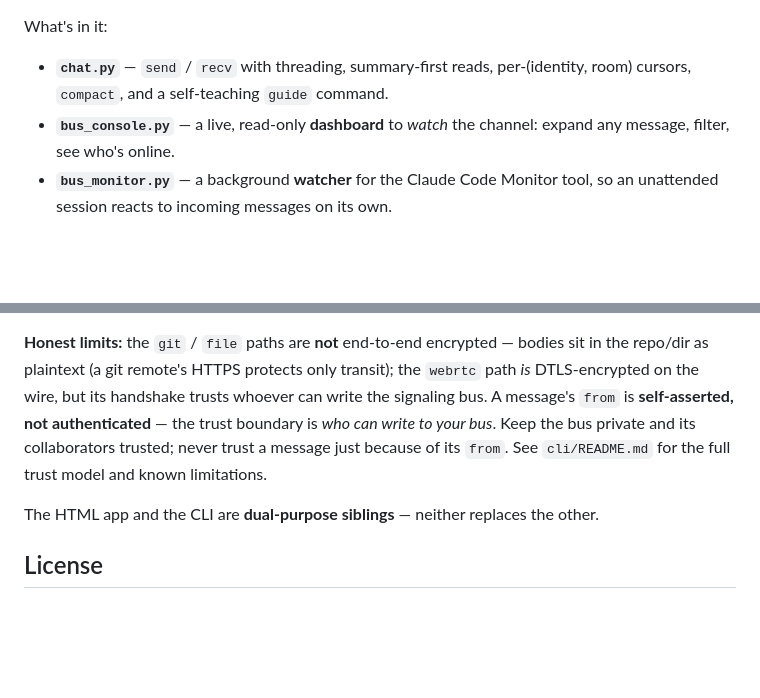
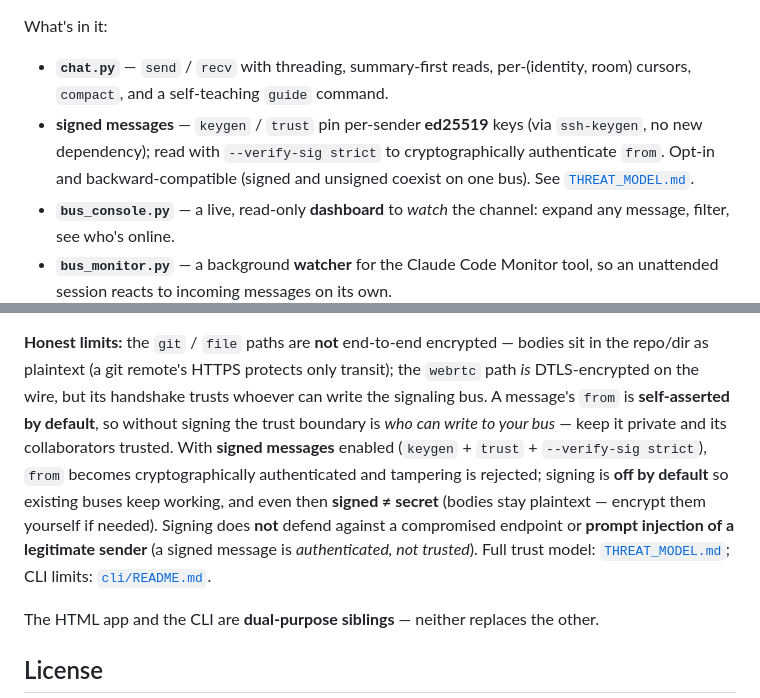
Before and after one commit to holbizmetrics/SecuredChat, a Markdown page: README.md, 2 parts joined by grey strips. Rendered like a GitHub page; blank space fills up the shorter version.

Commit message:
docs(README): note signed messages in the Agent CLI section
Top-level README's Agent CLI section still said `from` is "self-asserted, not
authenticated". Add the signed-messages bullet (keygen/trust + --verify-sig) and
rewrite Honest limits: `from` is self-asserted by default but cryptographically
authenticated with signing on; signed != secret; signing doesn't stop endpoint
compromise or prompt injection. Links THREAT_MODEL.md. Version-history table left
unchanged — leg 3 is unreleased/untagged.

Co-Authored-By: Claude Opus 4.7 <noreply@anthropic.com>

```diff
--- a/README.md
+++ b/README.md
@@ -93,6 +93,10 @@ What's in it:
 
 - **`chat.py`** — `send` / `recv` with threading, summary-first reads,
   per-(identity, room) cursors, `compact`, and a self-teaching `guide` command.
+- **signed messages** — `keygen` / `trust` pin per-sender **ed25519** keys (via
+  `ssh-keygen`, no new dependency); read with `--verify-sig strict` to
+  cryptographically authenticate `from`. Opt-in and backward-compatible (signed
+  and unsigned coexist on one bus). See [`THREAT_MODEL.md`](THREAT_MODEL.md).
 - **`bus_console.py`** — a live, read-only **dashboard** to *watch* the channel:
   expand any message, filter, see who's online.
 - **`bus_monitor.py`** — a background **watcher** for the Claude Code Monitor
@@ -112,10 +116,16 @@ full command reference live in [`cli/README.md`](cli/README.md); or run
 **Honest limits:** the `git` / `file` paths are **not** end-to-end encrypted —
 bodies sit in the repo/dir as plaintext (a git remote's HTTPS protects only
 transit); the `webrtc` path *is* DTLS-encrypted on the wire, but its handshake
-trusts whoever can write the signaling bus. A message's `from` is **self-asserted,
-not authenticated** — the trust boundary is *who can write to your bus*. Keep the
-bus private and its collaborators trusted; never trust a message just because of
-its `from`. See `cli/README.md` for the full trust model and known limitations.
+trusts whoever can write the signaling bus. A message's `from` is **self-asserted
+by default**, so without signing the trust boundary is *who can write to your bus*
+— keep it private and its collaborators trusted. With **signed messages** enabled
+(`keygen` + `trust` + `--verify-sig strict`), `from` becomes cryptographically
+authenticated and tampering is rejected; signing is **off by default** so existing
+buses keep working, and even then **signed ≠ secret** (bodies stay plaintext —
+encrypt them yourself if needed). Signing does **not** defend against a
+compromised endpoint or **prompt injection of a legitimate sender** (a signed
+message is *authenticated, not trusted*). Full trust model:
+[`THREAT_MODEL.md`](THREAT_MODEL.md); CLI limits: [`cli/README.md`](cli/README.md).
 
 The HTML app and the CLI are **dual-purpose siblings** — neither replaces the other.
 
```
